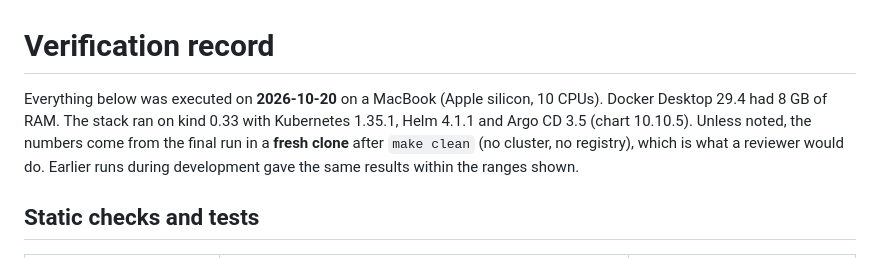
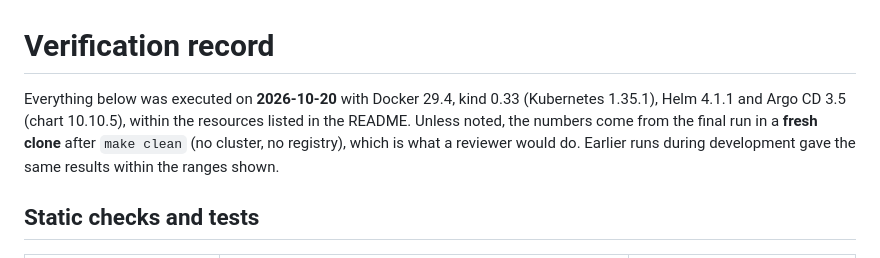
Before and after one commit to mendelsabb/release-notes-devops, a Markdown page: docs/verification.md, the part around the change. Drawn GitHub-style.

Commit message:
docs: keep the verification record about the project, not my machine
The hardware line (laptop model, CPU count, Docker memory) was only there to
put the latency numbers in context, but it says more about my laptop than
about the project. The README already states the resources the stack needs,
so the record now only pins the tool versions the results were produced with.

Co-Authored-By: Claude Opus 5.5 <noreply@anthropic.com>

```diff
--- a/docs/verification.md
+++ b/docs/verification.md
@@ -1,8 +1,7 @@
 # Verification record
 
-Everything below was executed on **2026-10-20** on a MacBook (Apple silicon, 10 CPUs). Docker
-Desktop 29.4 had 8 GB of RAM. The stack ran on kind 0.33 with Kubernetes 1.35.1, Helm 4.1.1 and
-Argo CD 3.5 (chart 10.10.5). Unless noted, the numbers come from the final run in a **fresh clone**
+Everything below was executed on **2026-10-20** with Docker 29.4, kind 0.33 (Kubernetes 1.35.1),
+Helm 4.1.1 and Argo CD 3.5 (chart 10.10.5), within the resources listed in the README. Unless noted, the numbers come from the final run in a **fresh clone**
 after `make clean` (no cluster, no registry), which is what a reviewer would do. Earlier runs during
 development gave the same results within the ranges shown.
 
```
